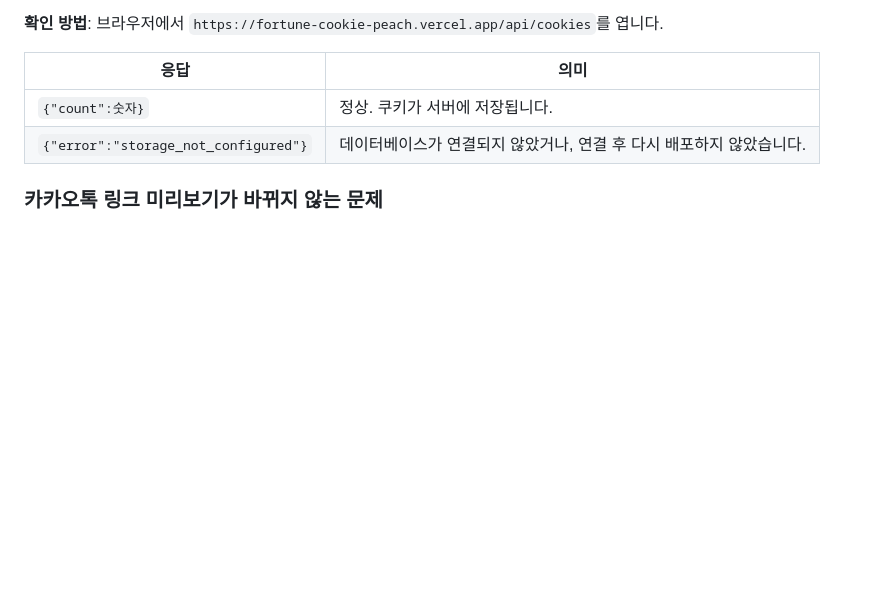
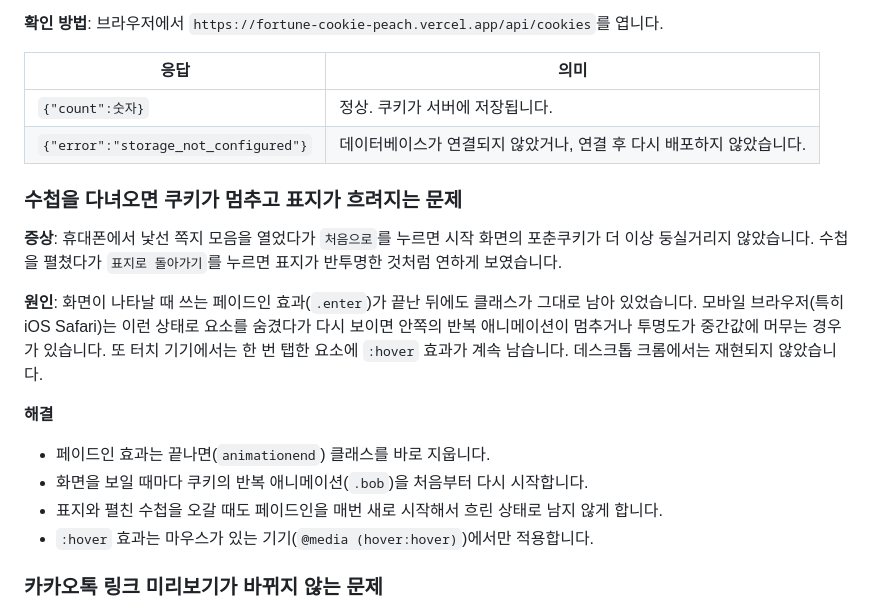
Before and after one commit to HHHv-v/fortune-cookie, a Markdown page: README.md, the part around the change. Rendered like a GitHub page; blank space fills up the shorter version.

Commit message:
README 트러블슈팅에 수첩 이후 애니메이션 문제 추가
Co-Authored-By: Claude Opus 5.5 <noreply@anthropic.com>
Claude-Session: https://claude.ai/code/session_019H48sgWEPCeJ89SP3p48pL

```diff
--- a/README.md
+++ b/README.md
@@ -204,6 +204,18 @@ fortune-cookie/
 | `{"count":숫자}` | 정상. 쿠키가 서버에 저장됩니다. |
 | `{"error":"storage_not_configured"}` | 데이터베이스가 연결되지 않았거나, 연결 후 다시 배포하지 않았습니다. |
 
+### 수첩을 다녀오면 쿠키가 멈추고 표지가 흐려지는 문제
+
+**증상**: 휴대폰에서 낯선 쪽지 모음을 열었다가 `처음으로`를 누르면 시작 화면의 포춘쿠키가 더 이상 둥실거리지 않았습니다. 수첩을 펼쳤다가 `표지로 돌아가기`를 누르면 표지가 반투명한 것처럼 연하게 보였습니다.
+
+**원인**: 화면이 나타날 때 쓰는 페이드인 효과(`.enter`)가 끝난 뒤에도 클래스가 그대로 남아 있었습니다. 모바일 브라우저(특히 iOS Safari)는 이런 상태로 요소를 숨겼다가 다시 보이면 안쪽의 반복 애니메이션이 멈추거나 투명도가 중간값에 머무는 경우가 있습니다. 또 터치 기기에서는 한 번 탭한 요소에 `:hover` 효과가 계속 남습니다. 데스크톱 크롬에서는 재현되지 않았습니다.
+
+**해결**
+- 페이드인 효과는 끝나면(`animationend`) 클래스를 바로 지웁니다.
+- 화면을 보일 때마다 쿠키의 반복 애니메이션(`.bob`)을 처음부터 다시 시작합니다.
+- 표지와 펼친 수첩을 오갈 때도 페이드인을 매번 새로 시작해서 흐린 상태로 남지 않게 합니다.
+- `:hover` 효과는 마우스가 있는 기기(`@media (hover:hover)`)에서만 적용합니다.
+
 ### 카카오톡 링크 미리보기가 바뀌지 않는 문제
 
 카카오톡은 한 번 본 링크의 미리보기를 저장해 둡니다. 주소 끝에 `?v=2`처럼 새 값을 붙여 공유하거나, [카카오 공유 디버거](https://developers.kakao.com/tool/debugger/sharing)에서 캐시를 초기화합니다.
```
